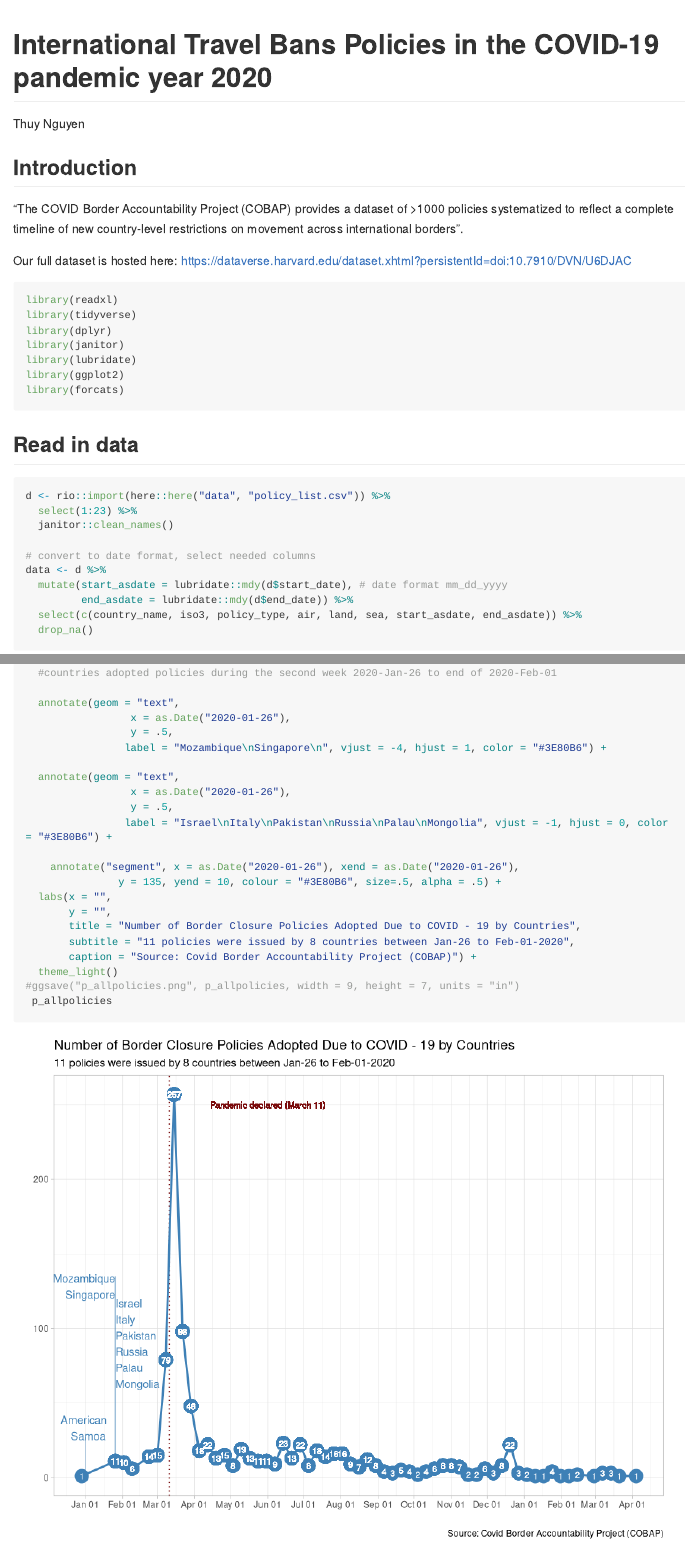
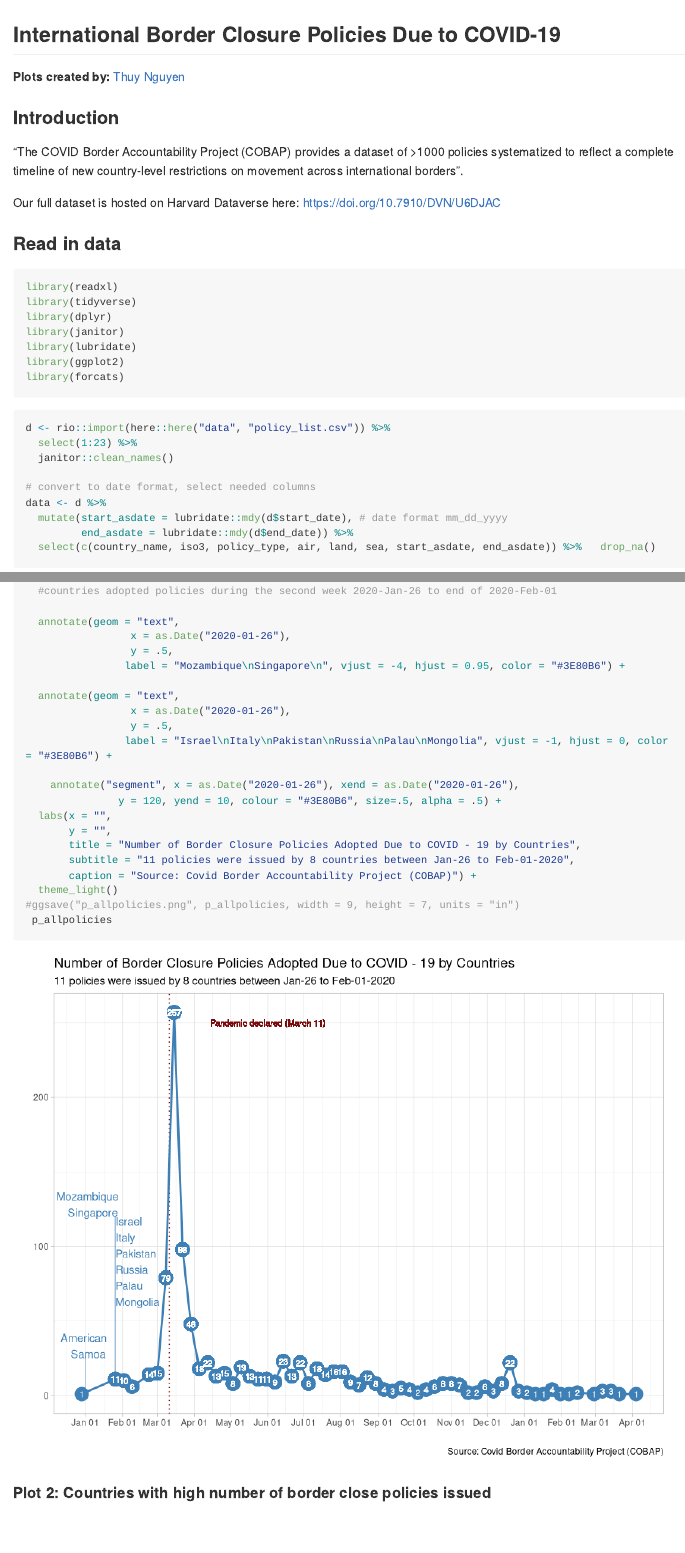
Before and after one commit to thuy2020/travelbans_dataviz, an R Markdown document (README.Rmd): the page in a window 1100 px wide, from its top, and a second part further down, joined at a grey line. Rendered offline with R 4.5, knitr and Pandoc, with nearby package versions; long lines of code are wrapped; column names are cleaned by a stand-in for the janitor package.

Commit message:
update Readme

````diff
--- a/README.Rmd
+++ b/README.Rmd
@@ -1,7 +1,4 @@
 ---
-title: "International Travel Bans Policies in the COVID-19 pandemic year 2020"
-author: "Thuy Nguyen"
-date: ""
 output: github_document
 ---
 
@@ -14,11 +11,16 @@ suppressPackageStartupMessages(library(ggplot2))
 theme_set(theme_light())
 ```
 
-## Introduction
+## International Border Closure Policies Due to COVID-19
+**Plots created by:** [Thuy Nguyen](https://www.linkedin.com/in/nguyendata/)
+
+### Introduction
+
 "The COVID Border Accountability Project (COBAP) provides a dataset of >1000 policies systematized to reflect a complete timeline of new country-level restrictions on movement across international borders".
 
-Our full dataset is hosted here: https://dataverse.harvard.edu/dataset.xhtml?persistentId=doi:10.7910/DVN/U6DJAC
+Our full dataset is hosted on Harvard Dataverse here: https://doi.org/10.7910/DVN/U6DJAC
 
+### Read in data
 ```{r}
 library(readxl)
 library(tidyverse)
@@ -29,8 +31,6 @@ library(ggplot2)
 library(forcats)
 ```
 
-## Read in data
-
 ```{r}
 d <- rio::import(here::here("data", "policy_list.csv")) %>%
   select(1:23) %>%
@@ -93,7 +91,7 @@ data <- d %>%
   annotate(geom = "text",
                  x = as.Date("2020-01-26"),
                  y = .5,
-                label = "Mozambique\nSingapore\n", vjust = -4, hjust = 1, color = "#3E80B6") +
+                label = "Mozambique\nSingapore\n", vjust = -4, hjust = 0.95, color = "#3E80B6") +
 
   annotate(geom = "text",
                  x = as.Date("2020-01-26"),
@@ -101,7 +99,7 @@ data <- d %>%
                 label = "Israel\nItaly\nPakistan\nRussia\nPalau\nMongolia", vjust = -1, hjust = 0, color = "#3E80B6") +
 
     annotate("segment", x = as.Date("2020-01-26"), xend = as.Date("2020-01-26"),
-               y = 135, yend = 10, colour = "#3E80B6", size=.5, alpha = .5) +
+               y = 120, yend = 10, colour = "#3E80B6", size=.5, alpha = .5) +
   labs(x = "",
        y = "",
        title = "Number of Border Closure Policies Adopted Due to COVID - 19 by Countries",
@@ -112,7 +110,7 @@ data <- d %>%
  p_allpolicies
 ```
 
-### Plot 2: Countries with high number of border close policies issued
+#### Plot 2: Countries with high number of border close policies issued
 
 ```{r plot2, fig.width=9, fig.height=7}
 
````
Also changed, not shown: README.md, README_files/figure-gfm/plot 1-1.png, README.Rmd (8 more changed lines).
